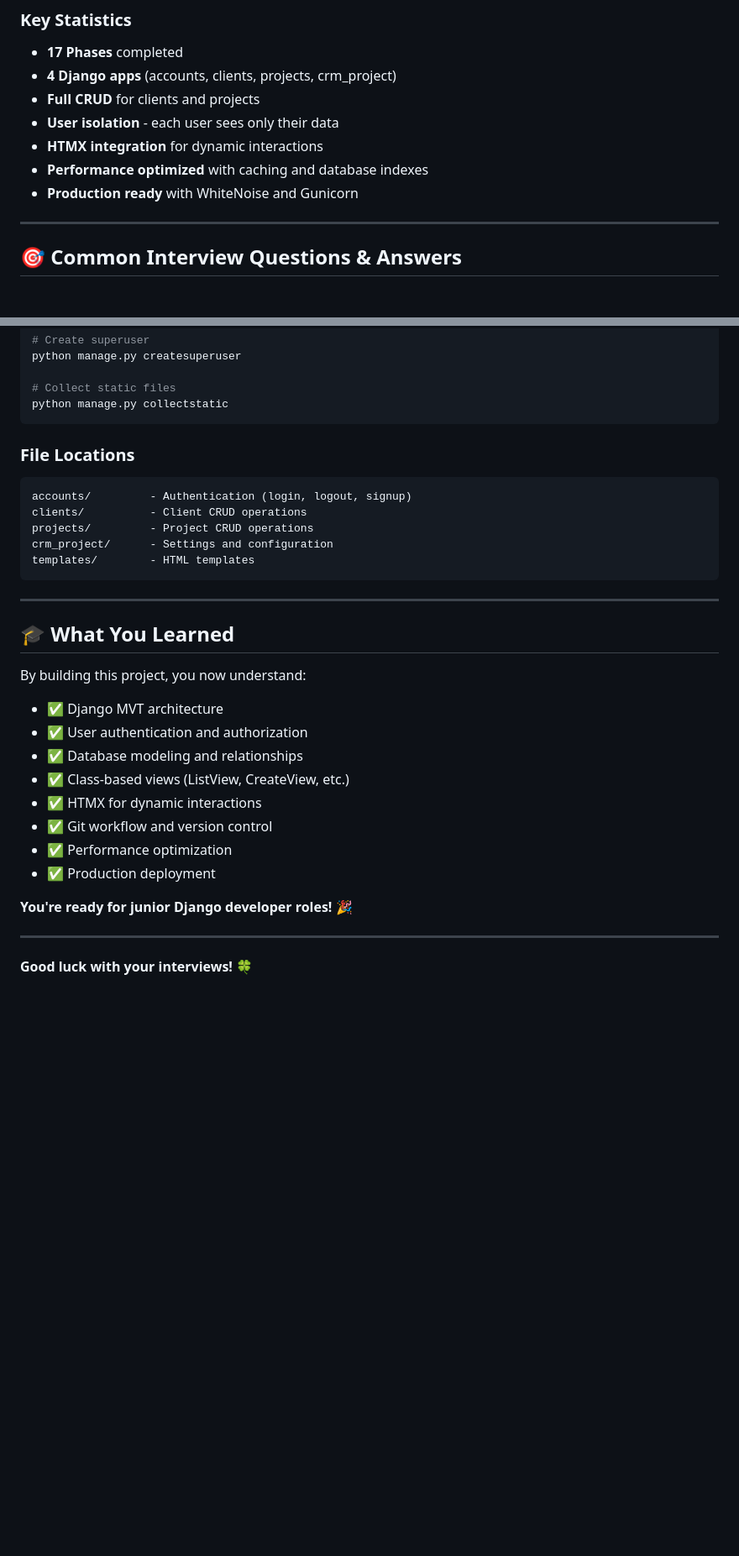
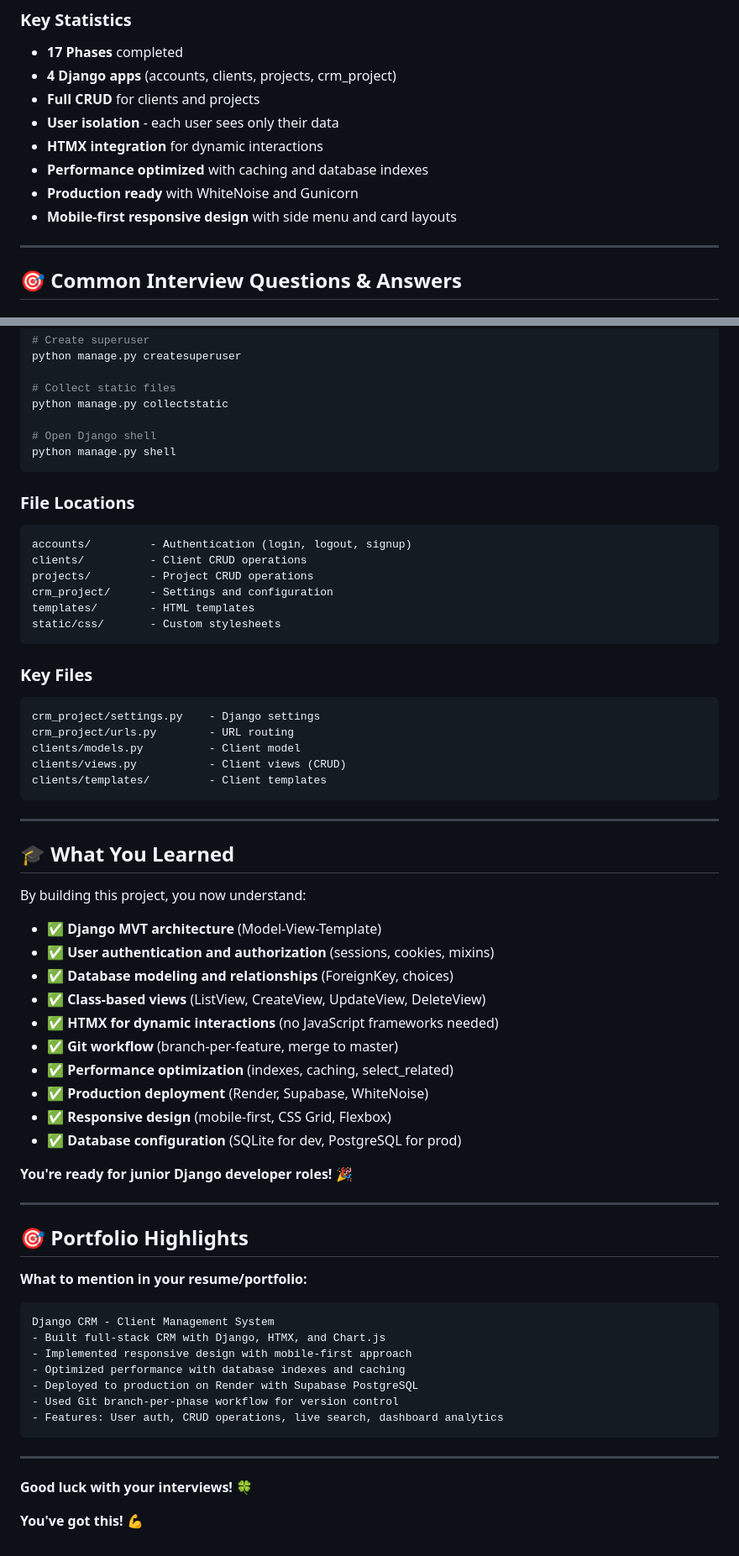
Before and after one commit to AhmadMWaddah/crm, a Markdown page: INTERVIEW_PREP.md, 2 parts joined by grey strips. Shown at 84% size. Rendered like a GitHub page; blank space fills up the shorter version.

````diff
--- a/INTERVIEW_PREP.md
+++ b/INTERVIEW_PREP.md
@@ -12,6 +12,7 @@ This Django CRM is a **portfolio-ready** Client Management System demonstrating
 - **HTMX integration** for dynamic interactions
 - **Performance optimized** with caching and database indexes
 - **Production ready** with WhiteNoise and Gunicorn
+- **Mobile-first responsive design** with side menu and card layouts
 
 ---
 
@@ -289,6 +372,9 @@ python manage.py createsuperuser
 
 # Collect static files
 python manage.py collectstatic
+
+# Open Django shell
+python manage.py shell
 ```
 
 ### File Locations
@@ -299,6 +385,17 @@ clients/          - Client CRUD operations
 projects/         - Project CRUD operations
 crm_project/      - Settings and configuration
 templates/        - HTML templates
+static/css/       - Custom stylesheets
+```
+
+### Key Files
+
+```
+crm_project/settings.py    - Django settings
+crm_project/urls.py        - URL routing
+clients/models.py          - Client model
+clients/views.py           - Client views (CRUD)
+clients/templates/         - Client templates
 ```
 
 ---
@@ -307,17 +404,37 @@ templates/        - HTML templates
 
 By building this project, you now understand:
 
-- ✅ Django MVT architecture
-- ✅ User authentication and authorization
-- ✅ Database modeling and relationships
-- ✅ Class-based views (ListView, CreateView, etc.)
-- ✅ HTMX for dynamic interactions
-- ✅ Git workflow and version control
-- ✅ Performance optimization
-- ✅ Production deployment
+- ✅ **Django MVT architecture** (Model-View-Template)
+- ✅ **User authentication and authorization** (sessions, cookies, mixins)
+- ✅ **Database modeling and relationships** (ForeignKey, choices)
+- ✅ **Class-based views** (ListView, CreateView, UpdateView, DeleteView)
+- ✅ **HTMX for dynamic interactions** (no JavaScript frameworks needed)
+- ✅ **Git workflow** (branch-per-feature, merge to master)
+- ✅ **Performance optimization** (indexes, caching, select_related)
+- ✅ **Production deployment** (Render, Supabase, WhiteNoise)
+- ✅ **Responsive design** (mobile-first, CSS Grid, Flexbox)
+- ✅ **Database configuration** (SQLite for dev, PostgreSQL for prod)
 
 **You're ready for junior Django developer roles!** 🎉
 
 ---
 
+## 🎯 Portfolio Highlights
+
+**What to mention in your resume/portfolio:**
+
+```
+Django CRM - Client Management System
+- Built full-stack CRM with Django, HTMX, and Chart.js
+- Implemented responsive design with mobile-first approach
+- Optimized performance with database indexes and caching
+- Deployed to production on Render with Supabase PostgreSQL
+- Used Git branch-per-phase workflow for version control
+- Features: User auth, CRUD operations, live search, dashboard analytics
+```
+
+---
+
 **Good luck with your interviews!** 🍀
+
+**You've got this!** 💪
````
Also changed, not shown: other parts of INTERVIEW_PREP.md (+119 -37 lines), README.md (+44 -18 lines).
